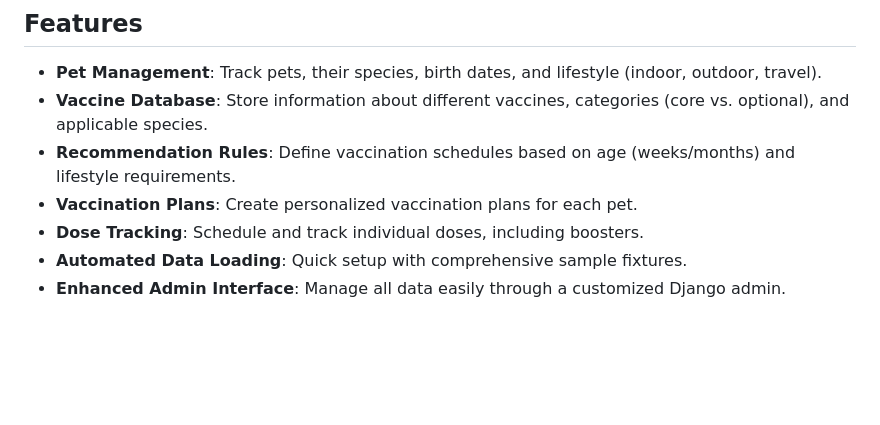
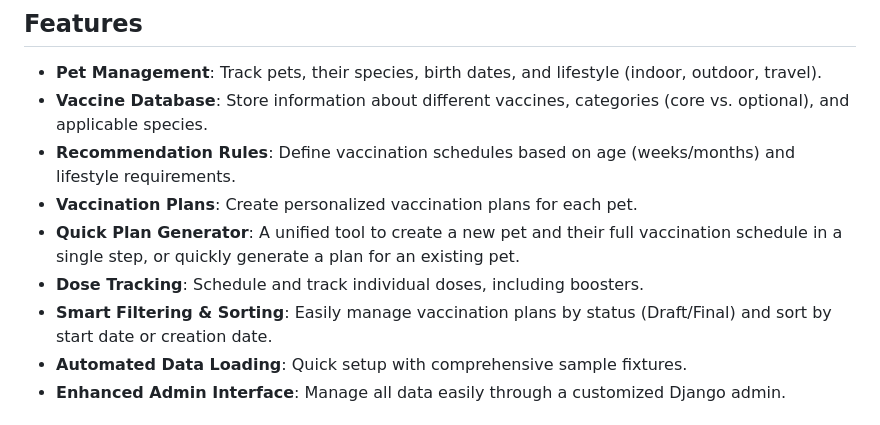
Before and after one commit to EvaMicheva/PetVaxx_Planner, a Markdown page: README.md, the part around the change. Rendered like a GitHub page; blank space fills up the shorter version.

Commit message:
Expand README with new features: Quick Plan Generator and Smart Filtering/Sorting

```diff
--- a/README.md
+++ b/README.md
@@ -14,7 +14,9 @@ This application was developed by a **Veterinary Technician** as a **mock model*
 - **Vaccine Database**: Store information about different vaccines, categories (core vs. optional), and applicable species.
 - **Recommendation Rules**: Define vaccination schedules based on age (weeks/months) and lifestyle requirements.
 - **Vaccination Plans**: Create personalized vaccination plans for each pet.
+- **Quick Plan Generator**: A unified tool to create a new pet and their full vaccination schedule in a single step, or quickly generate a plan for an existing pet.
 - **Dose Tracking**: Schedule and track individual doses, including boosters.
+- **Smart Filtering & Sorting**: Easily manage vaccination plans by status (Draft/Final) and sort by start date or creation date.
 - **Automated Data Loading**: Quick setup with comprehensive sample fixtures.
 - **Enhanced Admin Interface**: Manage all data easily through a customized Django admin.
 
```
